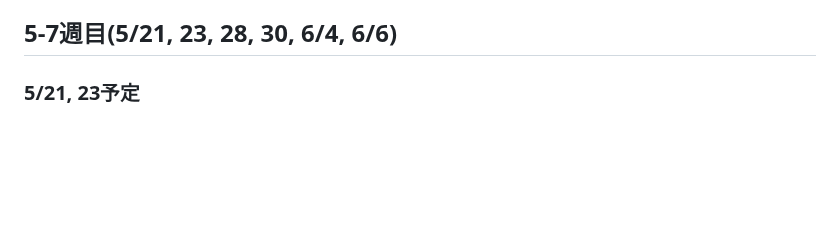
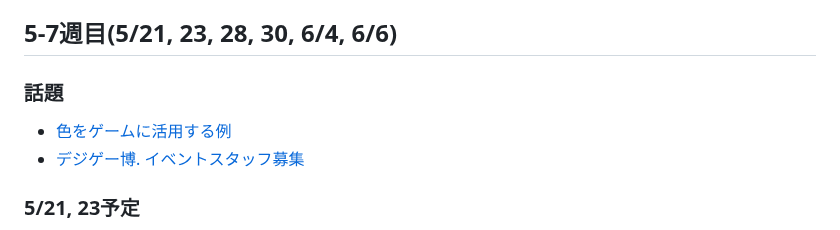
Before and after one commit to datgm23/sotsusei, a Markdown page: README.md, the part around the change. Rendered like a GitHub page; blank space fills up the shorter version.

```diff
--- a/README.md
+++ b/README.md
@@ -34,6 +34,10 @@
   - 不具合などあれば(最後)
 
 ## 5-7週目(5/21, 23, 28, 30, 6/4, 6/6)
+
+### 話題
+- [色をゲームに活用する例](https://x.com/o8que/status/1791828091536605484)
+- [デジゲー博. イベントスタッフ募集](https://x.com/DigiGameExpo/status/1791748043680964688)
 
 ### 5/21, 23予定
 - プロジェクトと画面レイアウトの作成
```
